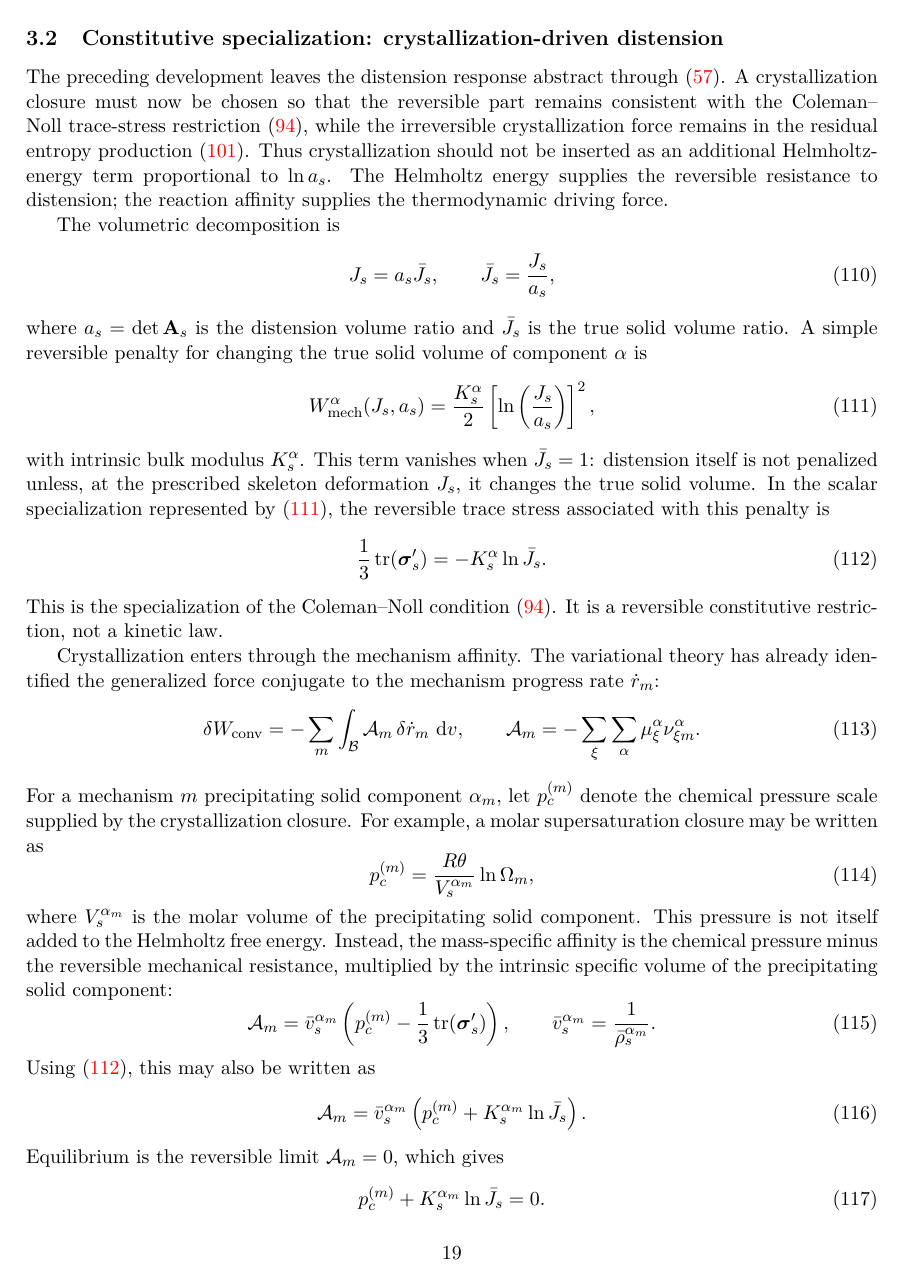
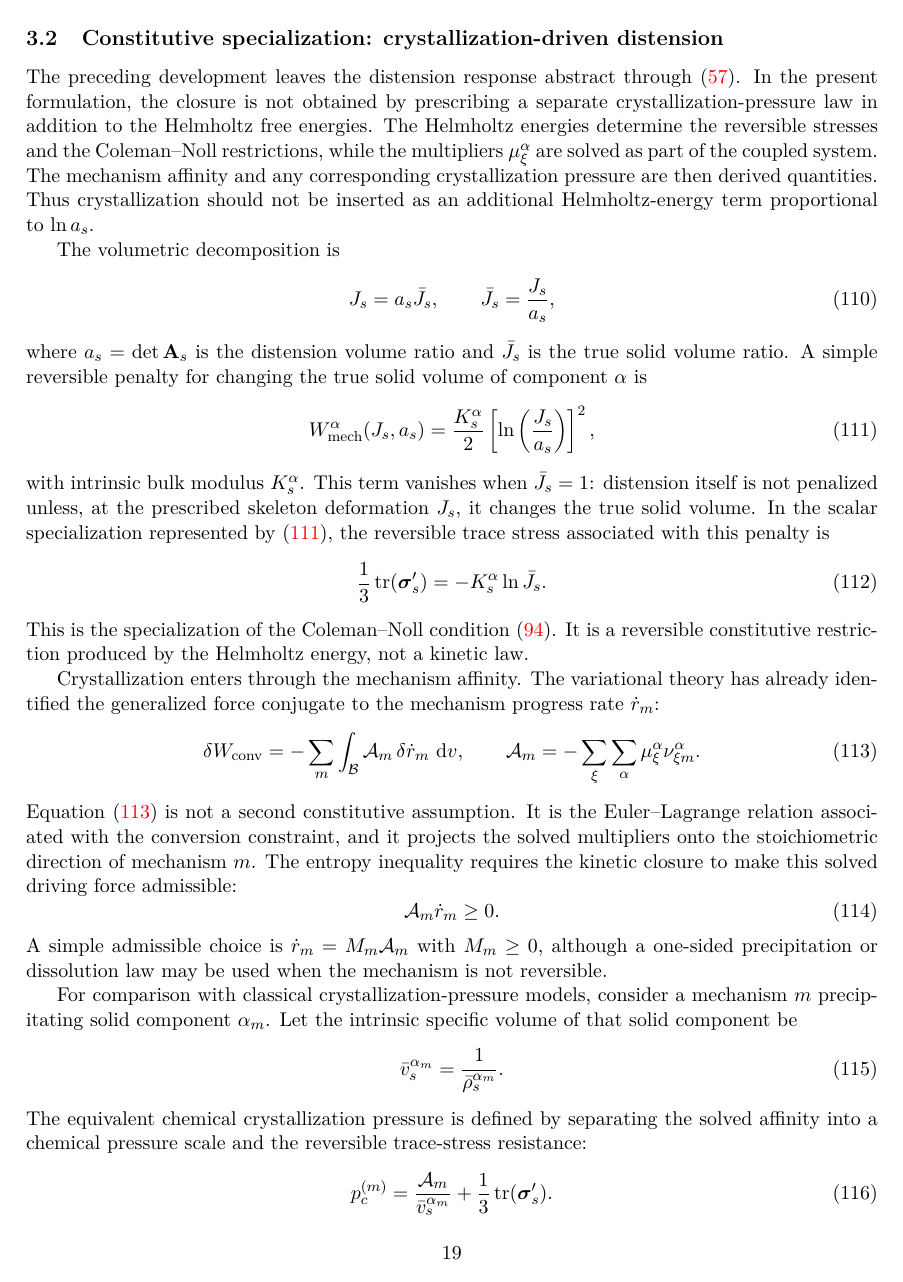
Before and after one commit to johntfoster/Compositional, a LaTeX paper (main.tex, which reads sections/variational_derivation.tex): page 19 of 23. Compiled offline with pdfLaTeX.

Commit message:
Crystallization pressure.

```diff
--- a/sections/variational_derivation.tex
+++ b/sections/variational_derivation.tex
@@ -907,14 +907,14 @@ entropy inequality.
 \label{sec:constitutive_crystallization_distension}
 
 The preceding development leaves the distension response abstract through
-\eqref{eq:solid_distension_evolution}.  A crystallization closure must now be
-chosen so that the reversible part remains consistent with the Coleman--Noll
-trace-stress restriction \eqref{eq:CN_distension_force_definition}, while the
-irreversible crystallization force remains in the residual entropy production
-\eqref{eq:CN_residual_dissipation}.  Thus crystallization should not be inserted
-as an additional Helmholtz-energy term proportional to $\ln a_s$.  The Helmholtz
-energy supplies the reversible resistance to distension; the reaction affinity
-supplies the thermodynamic driving force.
+\eqref{eq:solid_distension_evolution}.  In the present formulation, the closure
+is not obtained by prescribing a separate crystallization-pressure law in
+addition to the Helmholtz free energies.  The Helmholtz energies determine the
+reversible stresses and the Coleman--Noll restrictions, while the multipliers
+$\mu_\xi^\alpha$ are solved as part of the coupled system.  The mechanism
+affinity and any corresponding crystallization pressure are then derived
+quantities.  Thus crystallization should not be inserted as an additional
+Helmholtz-energy term proportional to $\ln a_s$.
 
 The volumetric decomposition is
 %
@@ -950,7 +950,7 @@ reversible trace stress associated with this penalty is
 %
 This is the specialization of the Coleman--Noll condition
 \eqref{eq:CN_distension_force_definition}.  It is a reversible constitutive
-restriction, not a kinetic law.
+restriction produced by the Helmholtz energy, not a kinetic law.
 
 Crystallization enters through the mechanism affinity.  The variational theory
 has already identified the generalized force conjugate to the mechanism progress
@@ -964,6 +964,37 @@ rate $\dot r_m$:
 	\label{eq:crystallization_affinity_projection_recall}
 \end{equation}
 %
-For a mechanism $m$ precipitating solid component $\alpha_m$, let
-$p_c^{(m)}$ denote the chemical pressure scale supplied by the crystallization
-closure.  For example, a molar supersaturation closure may be written as
+Equation~\eqref{eq:crystallization_affinity_projection_recall} is not a second
+constitutive assumption.  It is the Euler--Lagrange relation associated with the
+conversion constraint, and it projects the solved multipliers onto the
+stoichiometric direction of mechanism $m$.  The entropy inequality requires the
+kinetic closure to make this solved driving force admissible:
+%
+\begin{equation}
+	\mc A_m\dot r_m\ge 0 .
+	\label{eq:crystallization_admissible_kinetics}
+\end{equation}
+%
+A simple admissible choice is $\dot r_m=M_m\mc A_m$ with $M_m\ge0$, although a
+one-sided precipitation or dissolution law may be used when the mechanism is
+not reversible.
+
+For comparison with classical crystallization-pressure models, consider a
+mechanism $m$ precipitating solid component $\alpha_m$.  Let the intrinsic
+specific volume of that solid component be
+%
+\begin{equation}
+	\bar v_s^{\alpha_m}=\frac{1}{\bar\rho_s^{\alpha_m}} .
+	\label{eq:crystallization_intrinsic_specific_volume}
+\end{equation}
+%
+The equivalent chemical crystallization pressure is defined by separating the
+solved affinity into a chemical pressure scale and the reversible trace-stress
+resistance:
+%
+\begin{equation}
+	p_c^{(m)}
+	=\frac{\mc A_m}{\bar v_s^{\alpha_m}}
+	+\frac{1}{3}\operatorname{tr}(\bs\sigma_s') .
+	\label{eq:crystallization_affinity_trace_stress}
+\end{equation}
@@ -969,0 +1021,2 @@ closure.  For example, a molar supersaturation closure may be written as
+	\label{eq:crystallization_pressure_from_affinity}
+\end{equation}
@@ -975,18 +1039,6 @@ closure.  For example, a molar supersaturation closure may be written as
 \end{equation}
 %
 where $V_s^{\alpha_m}$ is the molar volume of the precipitating solid component.
-This pressure is not itself added to the Helmholtz free energy.  Instead, the
-mass-specific affinity is the chemical pressure minus the reversible mechanical
-resistance, multiplied by the intrinsic specific volume of the precipitating
-solid component:
+Thus the saturation ratio associated with the solved affinity is
 %
 \begin{equation}
-	\mc A_m
-	=\bar v_s^{\alpha_m}
-	\left(
-	p_c^{(m)}
-	-\frac{1}{3}\operatorname{tr}(\bs\sigma_s')
-	\right),
-	\qquad
-	\bar v_s^{\alpha_m}=\frac{1}{\bar\rho_s^{\alpha_m}} .
-	\label{eq:crystallization_affinity_trace_stress}
@@ -993,19 +1054,2 @@ solid component:
 \end{equation}
 %
-Using \eqref{eq:crystallization_trace_stress}, this may also be written as
-%
-\begin{equation}
-	\mc A_m
-	=\bar v_s^{\alpha_m}
-	\left(
-	p_c^{(m)}+K_s^{\alpha_m}\ln\bar J_s
-	\right).
-	\label{eq:crystallization_affinity_volumetric}
-\end{equation}
-%
-Equilibrium is the reversible limit $\mc A_m=0$, which gives
-%
-\begin{equation}
-	p_c^{(m)}+K_s^{\alpha_m}\ln\bar J_s=0 .
-	\label{eq:distension_equilibrium_crystallization}
-\end{equation}
```
Also changed, not shown: sections/variational_derivation.tex (60 more changed lines).
